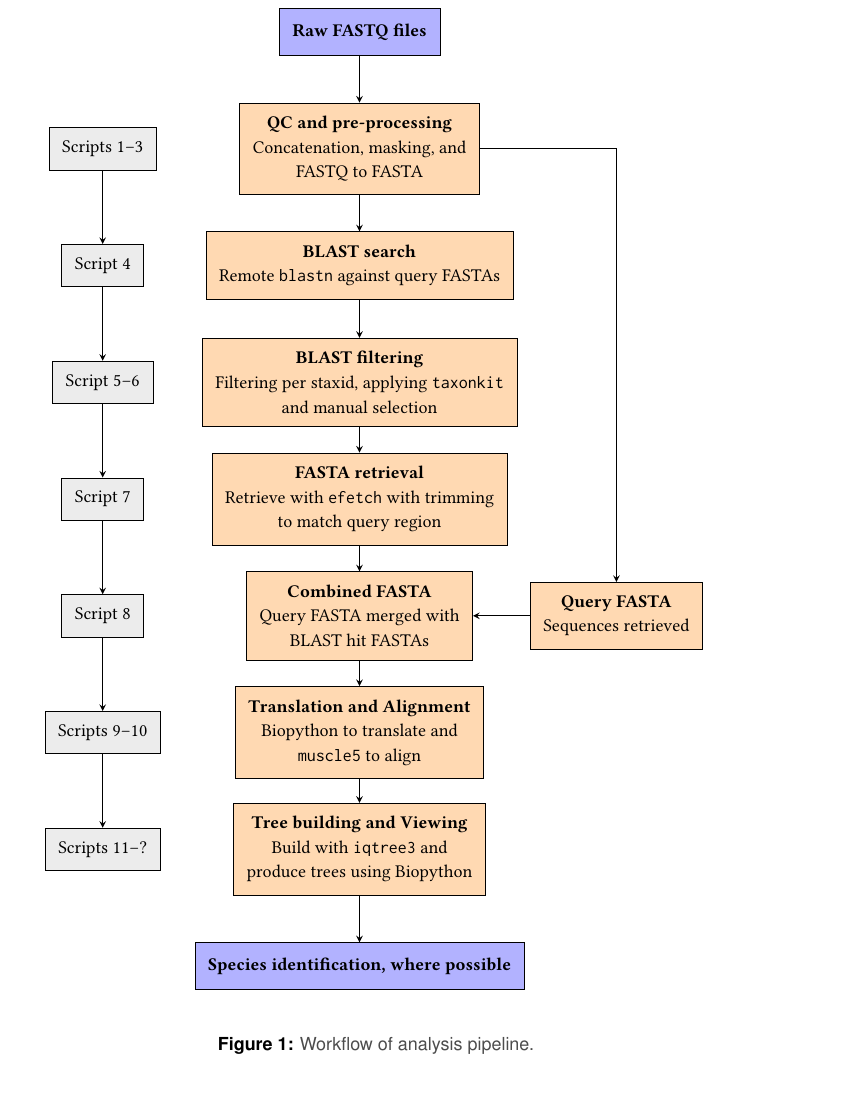
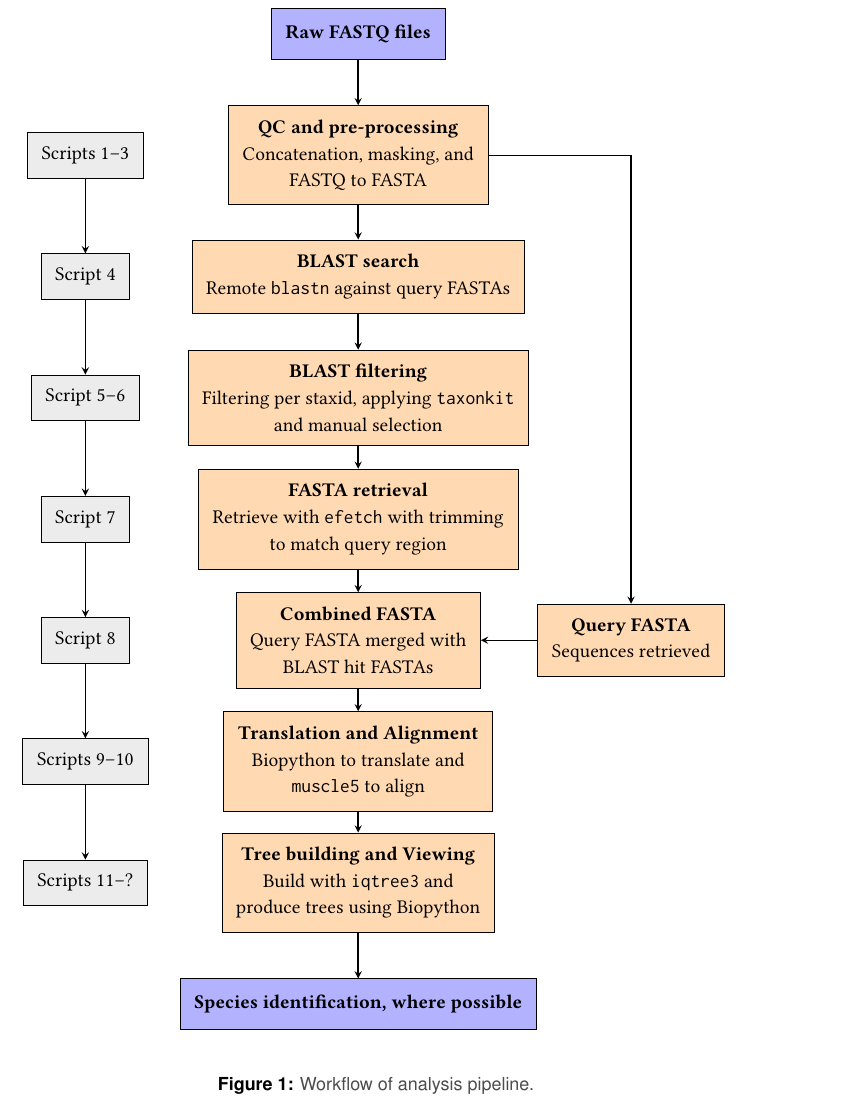
Before and after one commit to archiebenn/BIOLM0051_analysis, a LaTeX document (LaTeX/report.tex): part of page 3 of 4, cut so that both start at the same text. Compiled offline with pdfLaTeX.

Commit message:
figure sizing

```diff
--- a/LaTeX/report.tex
+++ b/LaTeX/report.tex
@@ -135,8 +135,8 @@ The FASTQ files in this report are small and the use of HPC resources in this ca
 %%%%%%%%%%%%%%%
 \begin{figure}[htbp]
 \begin{center}
-\resizebox{0.75\linewidth}{!}{%
-\begin{tikzpicture}[node distance=2.5cm]
+\resizebox{0.8\linewidth}{!}{%
+\begin{tikzpicture}[node distance=2.4cm]
 \node (start) [startstop] {\textbf{Raw FASTQ files}};
 \node (pro2) [process, below of=start, align=center] {\textbf{QC and pre-processing}\\Concatenation, masking, and \\FASTQ to FASTA};
 \node (pro3) [process, below of=pro2, align=center] {\textbf{BLAST search}\\Remote \texttt{blastn} against query FASTAs};
```
Also changed, not shown: LaTeX/report.pdf.
